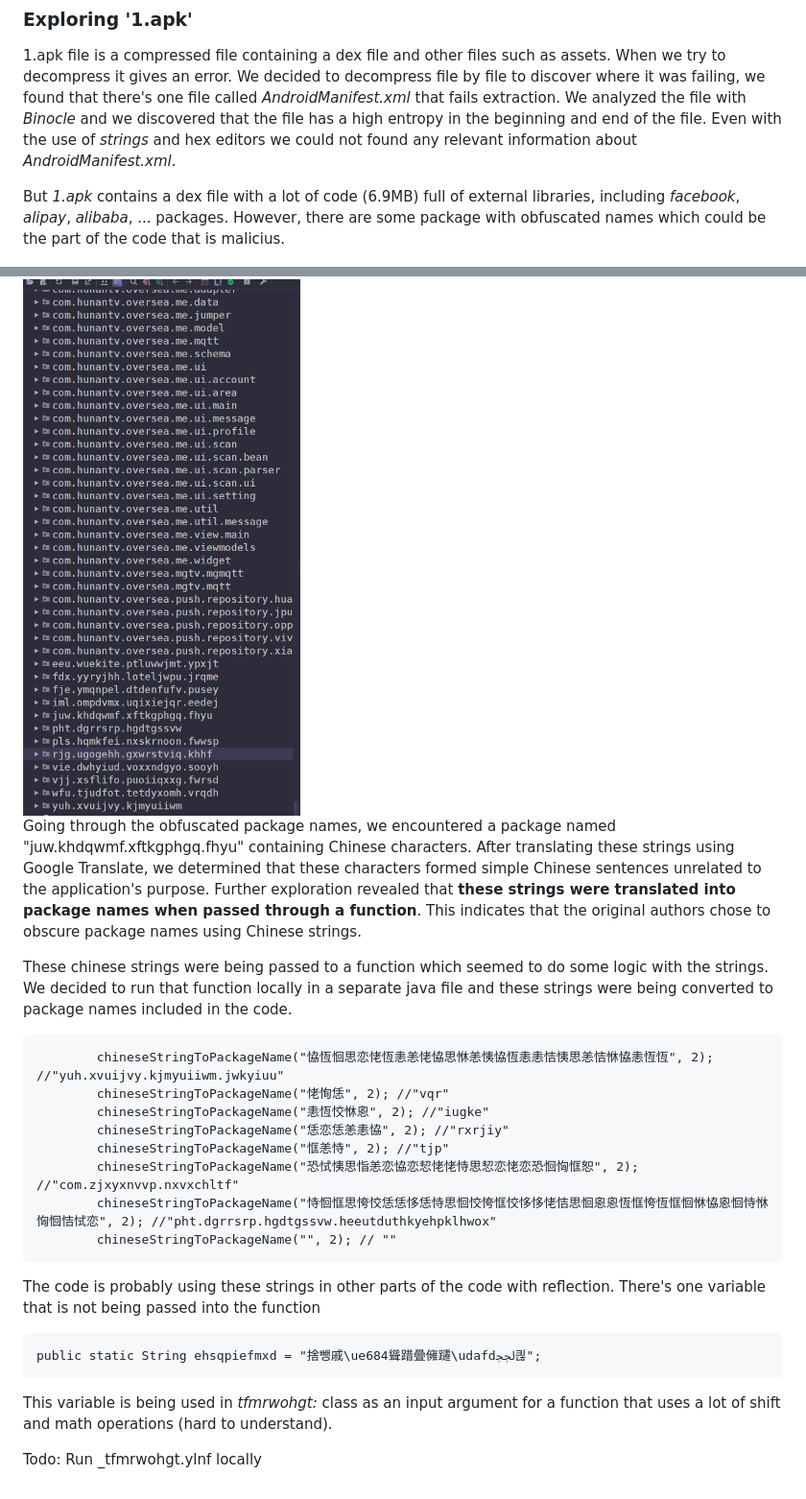
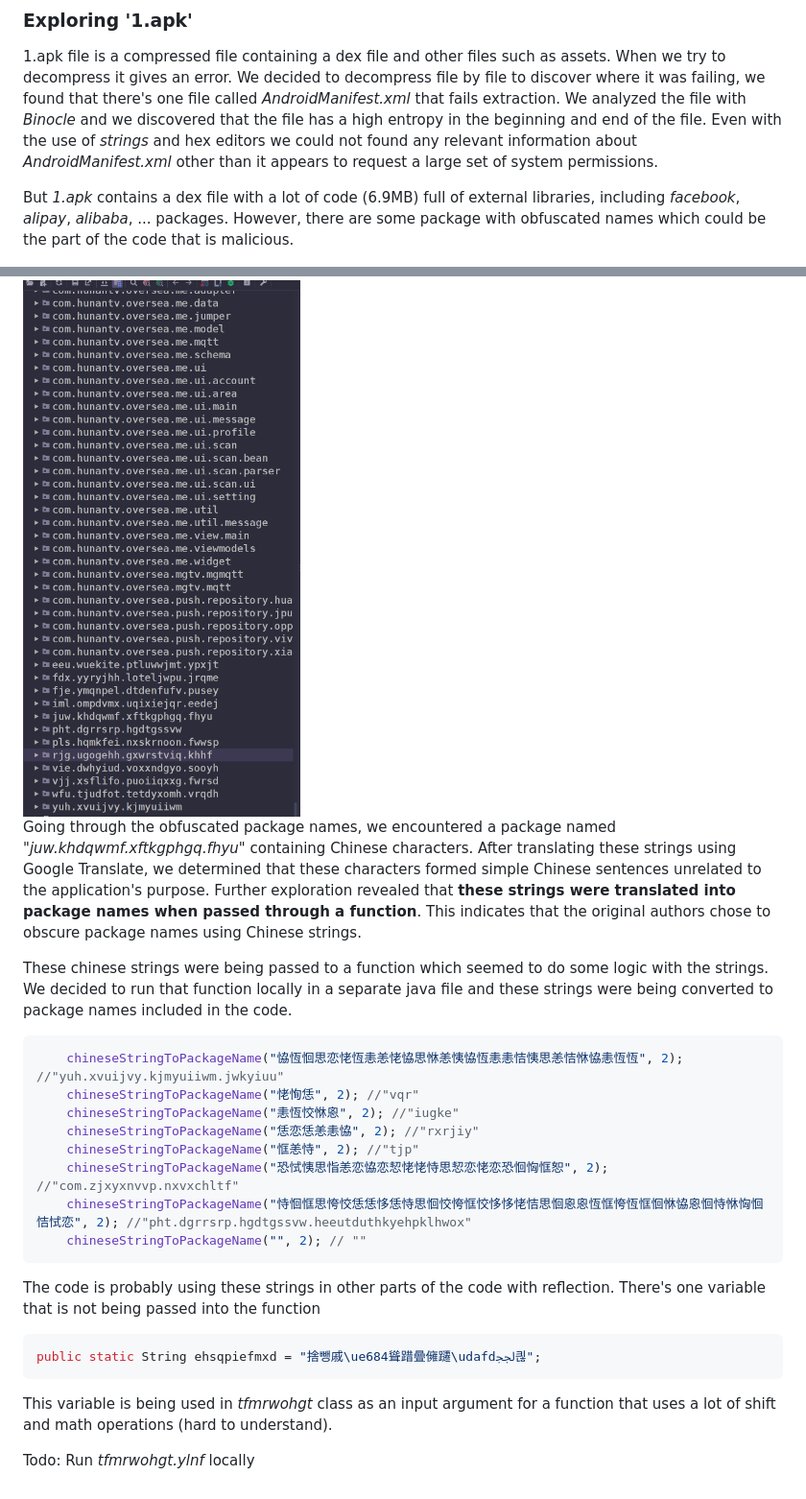
Before and after one commit to davidjosearaujo/re-android-reversing, a Markdown page: docs/Report.md, 2 parts joined by grey strips. Shown: that part at 96% size. Drawn GitHub-style.

Commit message:
Updated report

````diff
--- a/docs/Report.md
+++ b/docs/Report.md
@@ -410,38 +410,37 @@ flowchart TD
 ### Exploring '1.apk'
 
 1.apk file is a compressed file containing a dex file and other files such as assets. When we try to decompress it gives an error. We decided to decompress file by file to discover where it was failing, we found that there's one file called _AndroidManifest.xml_ that fails extraction.
-We analyzed the file with _Binocle_ and we discovered that the file has a high entropy in the beginning and end of the file. Even with the use of _strings_ and hex editors we could not found any relevant information about _AndroidManifest.xml_.
+We analyzed the file with _Binocle_ and we discovered that the file has a high entropy in the beginning and end of the file. Even with the use of _strings_ and hex editors we could not found any relevant information about _AndroidManifest.xml_ other than it appears to request a large set of system permissions.
 
 But _1.apk_ contains a dex file with a lot of code (6.9MB) full of external libraries, including _facebook_, _alipay_, _alibaba_, ... packages.
-However, there are some package with obfuscated names which could be the part of the code that is malicius.
+However, there are some package with obfuscated names which could be the part of the code that is malicious.
 
 <div style="display:flex;justify-content:center">
 <img src="./imgs/p5.png" width="300"/>
 </div>
 
-Going through the obfuscated package names, we encountered a package named "juw.khdqwmf.xftkgphgq.fhyu" containing Chinese characters. After translating these strings using Google Translate, we determined that these characters formed simple Chinese sentences unrelated to the application's purpose. Further exploration revealed that **these strings were translated into package names when passed through a function**. This indicates that the original authors chose to obscure package names using Chinese strings.
+Going through the obfuscated package names, we encountered a package named "_juw.khdqwmf.xftkgphgq.fhyu_" containing Chinese characters. After translating these strings using Google Translate, we determined that these characters formed simple Chinese sentences unrelated to the application's purpose. Further exploration revealed that **these strings were translated into package names when passed through a function**. This indicates that the original authors chose to obscure package names using Chinese strings.
 
 These chinese strings were being passed to a function which seemed to do some logic with the strings. We decided to run that function locally in a separate java file and these strings were being converted to package names included in the code.
 
-```
-        chineseStringToPackageName("恊恆恛思恋恅恆恚恙恅恊思恘恙恞恊恆恚恚恄恞思恙恄恘恊恚恆恆", 2); //"yuh.xvuijvy.kjmyuiiwm.jwkyiuu"
-        chineseStringToPackageName("恅恂恁", 2); //"vqr"
-        chineseStringToPackageName("恚恆恔恘恖", 2); //"iugke"
-        chineseStringToPackageName("恁恋恁恙恚恊", 2); //"rxrjiy"
-        chineseStringToPackageName("恇恙恃", 2); //"tjp"
-        chineseStringToPackageName("恐恜恞思恉恙恋恊恋恝恅恅恃思恝恋恅恋恐恛恟恇恕", 2); //"com.zjxyxnvvp.nxvxchltf"
-        chineseStringToPackageName("恃恛恇思恗恔恁恁恀恁恃思恛恔恗恇恔恀恀恅恄思恛恖恖恆恇恗恆恇恛恘恊恖恛恃恘恟恛恄恜恋", 2); //"pht.dgrrsrp.hgdtgssvw.heeutduthkyehpklhwox"
-        chineseStringToPackageName("", 2); // ""
+```java
+    chineseStringToPackageName("恊恆恛思恋恅恆恚恙恅恊思恘恙恞恊恆恚恚恄恞思恙恄恘恊恚恆恆", 2); //"yuh.xvuijvy.kjmyuiiwm.jwkyiuu"
+    chineseStringToPackageName("恅恂恁", 2); //"vqr"
+    chineseStringToPackageName("恚恆恔恘恖", 2); //"iugke"
+    chineseStringToPackageName("恁恋恁恙恚恊", 2); //"rxrjiy"
+    chineseStringToPackageName("恇恙恃", 2); //"tjp"
+    chineseStringToPackageName("恐恜恞思恉恙恋恊恋恝恅恅恃思恝恋恅恋恐恛恟恇恕", 2); //"com.zjxyxnvvp.nxvxchltf"
+    chineseStringToPackageName("恃恛恇思恗恔恁恁恀恁恃思恛恔恗恇恔恀恀恅恄思恛恖恖恆恇恗恆恇恛恘恊恖恛恃恘恟恛恄恜恋", 2); //"pht.dgrrsrp.hgdtgssvw.heeutduthkyehpklhwox"
+    chineseStringToPackageName("", 2); // ""
 ```
 
 The code is probably using these strings in other parts of the code with reflection.
 There's one variable that is not being passed into the function
 
-```
+```java
 public static String ehsqpiefmxd = "捨뺑戚\ue684聳踖曡㒕躚\udafdﶃ킎";
 ```
 
-This variable is being used in _tfmrwohgt:_ class as an input argument for a function that uses a lot of shift and math operations (hard to understand).
+This variable is being used in _tfmrwohgt_ class as an input argument for a function that uses a lot of shift and math operations (hard to understand).
 
-
-Todo: Run _tfmrwohgt.ylnf locally
+Todo: Run _tfmrwohgt.ylnf_ locally
````
